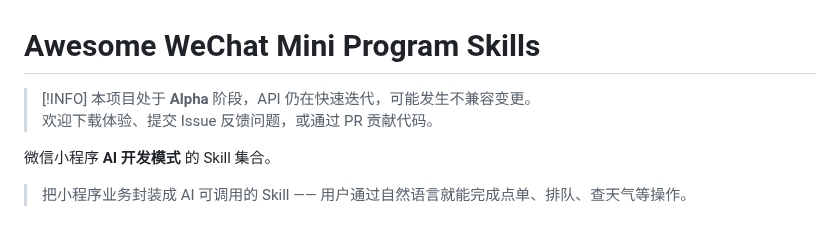
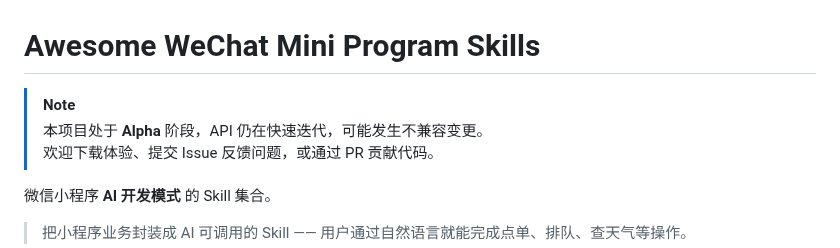
Before and after one commit to TencentCloudBase/awesome-miniprogram-skills, a Markdown page: README.md, the part around the change. Rendered like a GitHub page.

Commit message:
docs: fix alert type - use [!NOTE] instead of unsupported [!INFO]

```diff
--- a/README.md
+++ b/README.md
@@ -1,6 +1,6 @@
 # Awesome WeChat Mini Program Skills
 
-> [!INFO]
+> [!NOTE]
 > 本项目处于 **Alpha** 阶段，API 仍在快速迭代，可能发生不兼容变更。
 > 欢迎下载体验、提交 Issue 反馈问题，或通过 PR 贡献代码。
 
```
